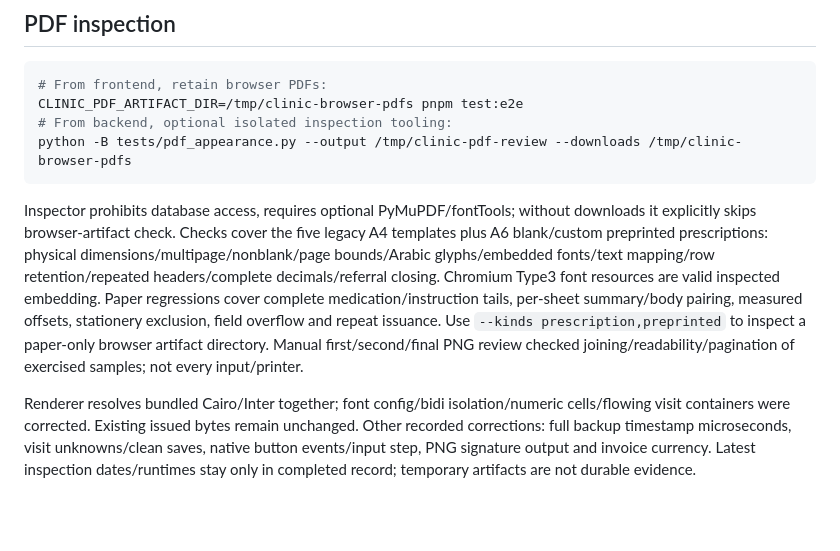
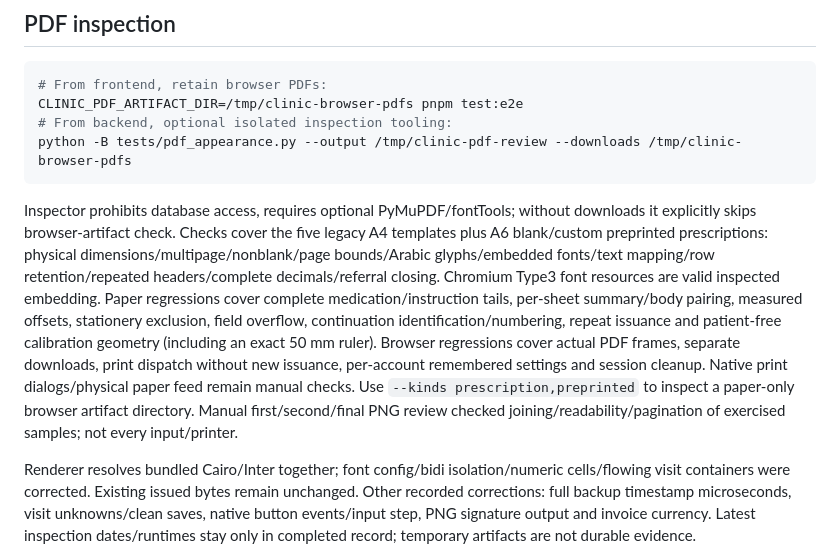
Before and after one commit to Hjjar-AI/Clinic-backend, a Markdown page: docs/verification.md, the part around the change. Rendered like a GitHub page; blank space fills up the shorter version.

````diff
--- a/docs/verification.md
+++ b/docs/verification.md
@@ -34,7 +34,7 @@ CLINIC_PDF_ARTIFACT_DIR=/tmp/clinic-browser-pdfs pnpm test:e2e
 python -B tests/pdf_appearance.py --output /tmp/clinic-pdf-review --downloads /tmp/clinic-browser-pdfs
 ```
 
-Inspector prohibits database access, requires optional PyMuPDF/fontTools; without downloads it explicitly skips browser-artifact check. Checks cover the five legacy A4 templates plus A6 blank/custom preprinted prescriptions: physical dimensions/multipage/nonblank/page bounds/Arabic glyphs/embedded fonts/text mapping/row retention/repeated headers/complete decimals/referral closing. Chromium Type3 font resources are valid inspected embedding. Paper regressions cover complete medication/instruction tails, per-sheet summary/body pairing, measured offsets, stationery exclusion, field overflow and repeat issuance. Use `--kinds prescription,preprinted` to inspect a paper-only browser artifact directory. Manual first/second/final PNG review checked joining/readability/pagination of exercised samples; not every input/printer.
+Inspector prohibits database access, requires optional PyMuPDF/fontTools; without downloads it explicitly skips browser-artifact check. Checks cover the five legacy A4 templates plus A6 blank/custom preprinted prescriptions: physical dimensions/multipage/nonblank/page bounds/Arabic glyphs/embedded fonts/text mapping/row retention/repeated headers/complete decimals/referral closing. Chromium Type3 font resources are valid inspected embedding. Paper regressions cover complete medication/instruction tails, per-sheet summary/body pairing, measured offsets, stationery exclusion, field overflow, continuation identification/numbering, repeat issuance and patient-free calibration geometry (including an exact 50 mm ruler). Browser regressions cover actual PDF frames, separate downloads, print dispatch without new issuance, per-account remembered settings and session cleanup. Native print dialogs/physical paper feed remain manual checks. Use `--kinds prescription,preprinted` to inspect a paper-only browser artifact directory. Manual first/second/final PNG review checked joining/readability/pagination of exercised samples; not every input/printer.
 
 Renderer resolves bundled Cairo/Inter together; font config/bidi isolation/numeric cells/flowing visit containers were corrected. Existing issued bytes remain unchanged. Other recorded corrections: full backup timestamp microseconds, visit unknowns/clean saves, native button events/input step, PNG signature output and invoice currency. Latest inspection dates/runtimes stay only in completed record; temporary artifacts are not durable evidence.
 
````
Also changed, not shown: docs/contracts.md (+1 -1 lines).
